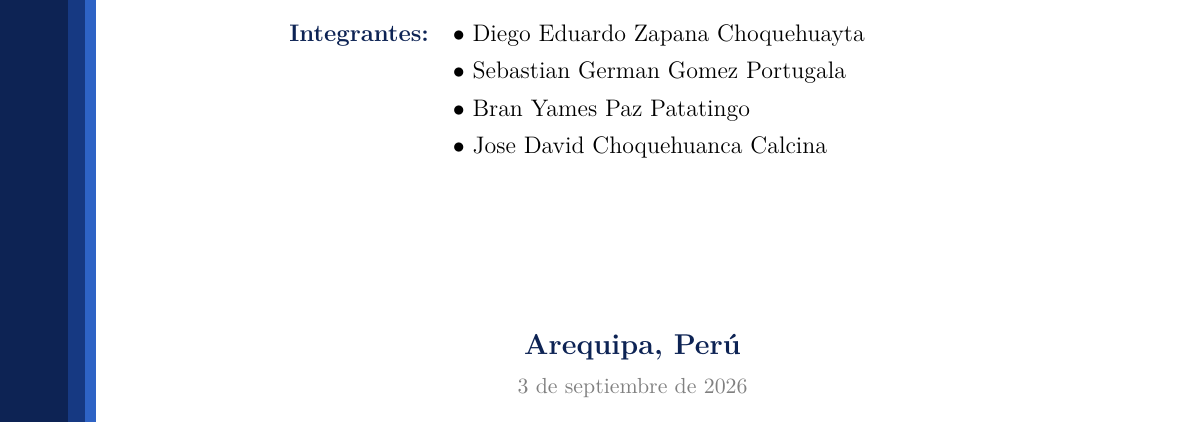
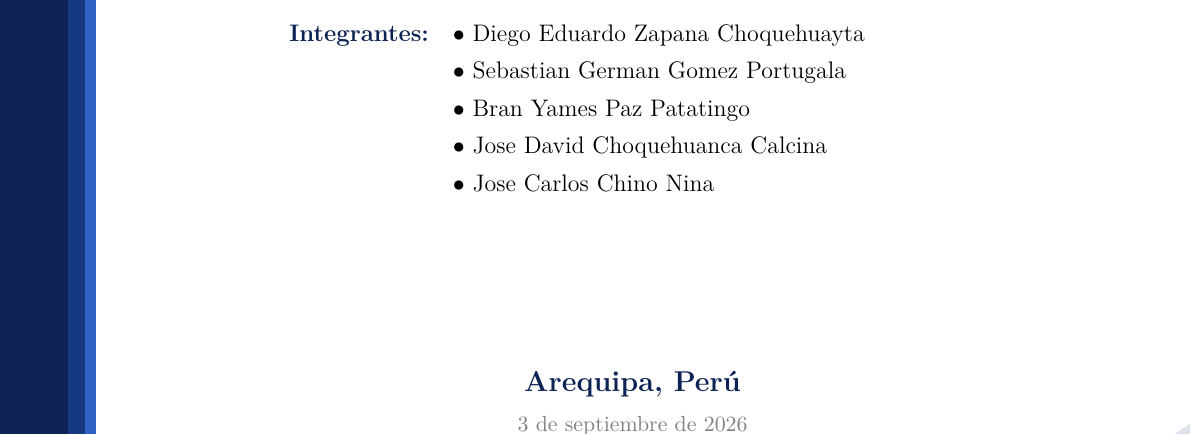
Before and after one commit to ZapanaDiego/Base-de-Datos, a LaTeX document (Trabajo01/main.tex): part of page 1 of 8 before the commit and part of page 2 of 9 after it, cut so that both start at the same text. Compiled offline with pdfLaTeX.

Commit message:
correcciòn

```diff
--- a/Trabajo01/main.tex
+++ b/Trabajo01/main.tex
@@ -120,6 +120,8 @@
                                                   & $\bullet$ Sebastian German Gomez Portugala \\
                                                   & $\bullet$ Bran Yames Paz Patatingo \\
 	                                                  & $\bullet$ Jose David Choquehuanca Calcina \\
+                                                    & $\bullet$ Jose Carlos Chino Nina \\
+
       \end{tabular}
     \end{flushleft}
 
```
